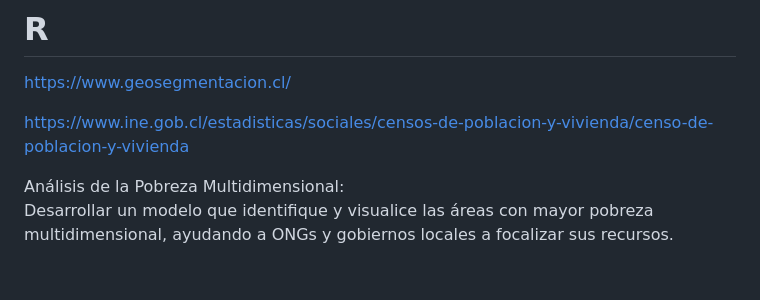
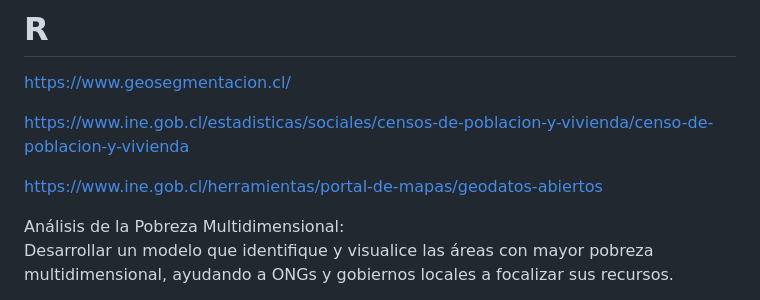
Before and after one commit to sociologo/R, a Markdown page: README.md, the part around the change. Drawn GitHub-style; blank space fills up the shorter version.

```diff
--- a/README.md
+++ b/README.md
@@ -3,6 +3,8 @@
 https://www.geosegmentacion.cl/
 
 https://www.ine.gob.cl/estadisticas/sociales/censos-de-poblacion-y-vivienda/censo-de-poblacion-y-vivienda
+
+https://www.ine.gob.cl/herramientas/portal-de-mapas/geodatos-abiertos
 
 Análisis de la Pobreza Multidimensional:\
 Desarrollar un modelo que identifique y visualice las áreas con mayor pobreza multidimensional, ayudando a ONGs y gobiernos locales a focalizar sus recursos.
```
